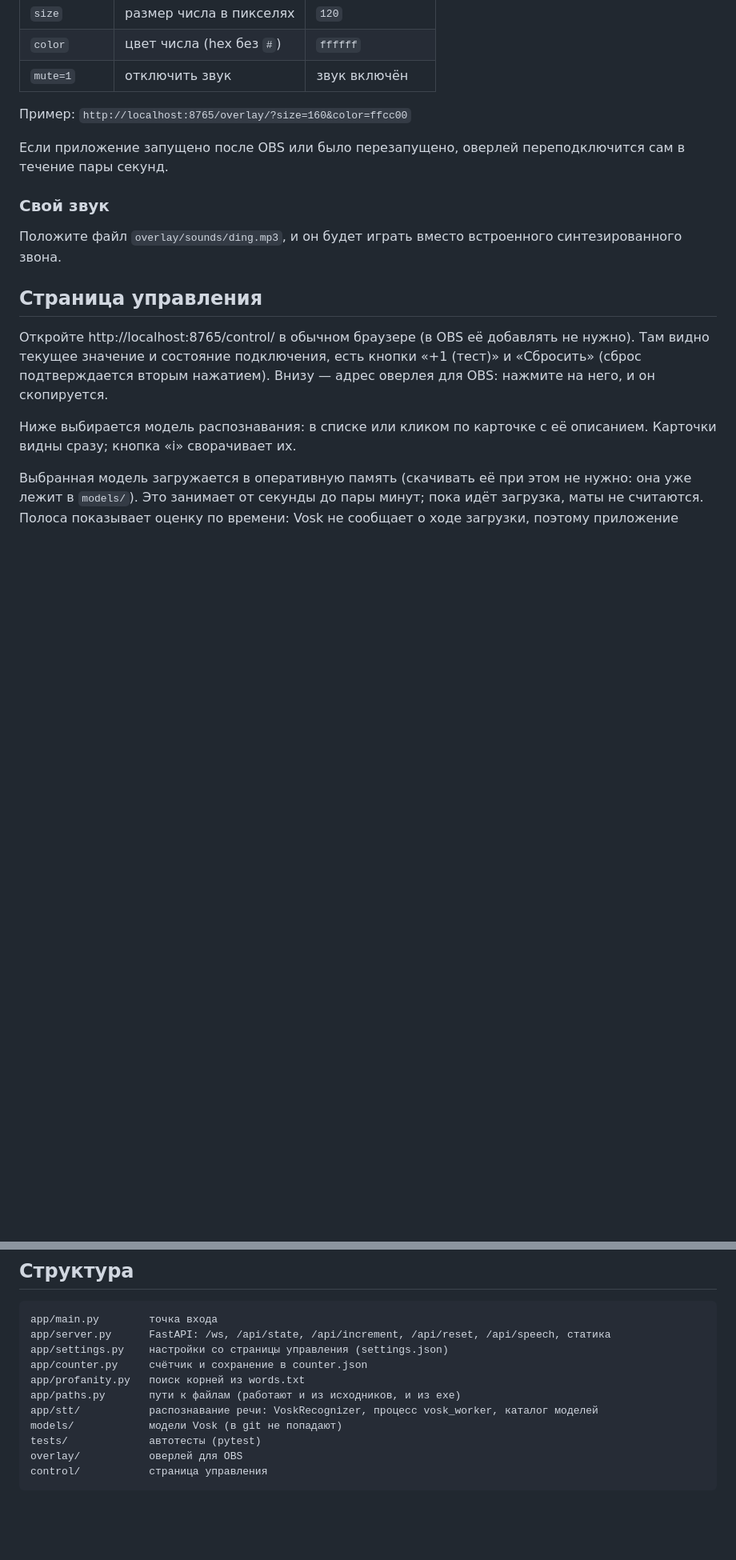
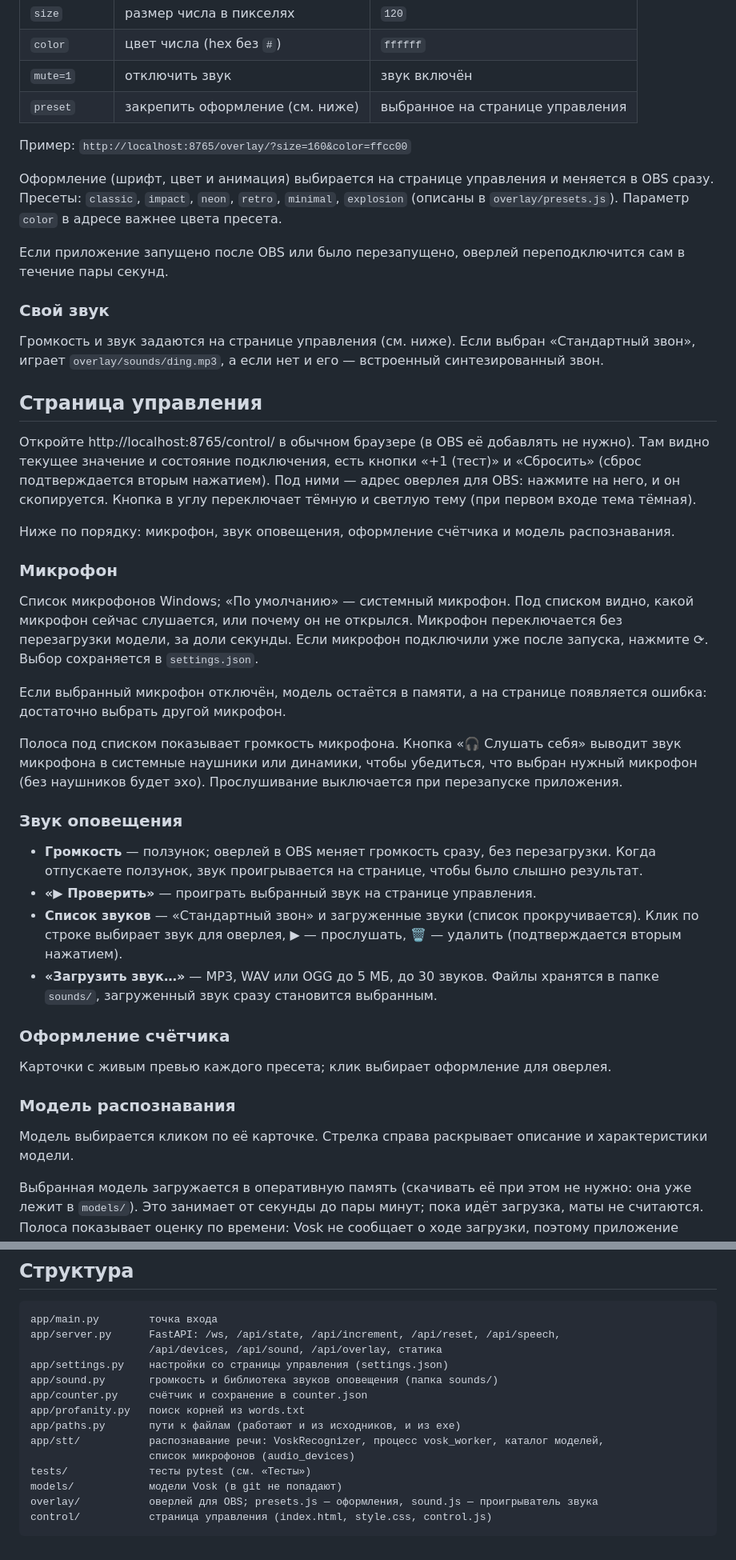
Before and after one commit to vvallikk/SwearCounter, a Markdown page: README.md, 2 parts joined by grey strips. Shown at 80% size. Rendered like a GitHub page; blank space fills up the shorter version.

Commit message:
Document the new control page in README

````diff
--- a/README.md
+++ b/README.md
@@ -84,26 +84,68 @@ models/vosk-model-small-ru-0.22/am, conf, graph, ...
 | `size`     | размер числа в пикселях          | `120`        |
 | `color`    | цвет числа (hex без `#`)         | `ffffff`     |
 | `mute=1`   | отключить звук                   | звук включён |
+| `preset`   | закрепить оформление (см. ниже)  | выбранное на странице управления |
 
 Пример: `http://localhost:8765/overlay/?size=160&color=ffcc00`
+
+Оформление (шрифт, цвет и анимация) выбирается на странице управления и меняется
+в OBS сразу. Пресеты: `classic`, `impact`, `neon`, `retro`, `minimal`, `explosion`
+(описаны в `overlay/presets.js`). Параметр `color` в адресе важнее цвета пресета.
 
 Если приложение запущено после OBS или было перезапущено, оверлей
 переподключится сам в течение пары секунд.
 
 ### Свой звук
 
-Положите файл `overlay/sounds/ding.mp3`, и он будет играть вместо встроенного
-синтезированного звона.
+Громкость и звук задаются на странице управления (см. ниже). Если выбран
+«Стандартный звон», играет `overlay/sounds/ding.mp3`, а если нет и его — встроенный
+синтезированный звон.
 
 ## Страница управления
 
 Откройте http://localhost:8765/control/ в обычном браузере (в OBS её добавлять
 не нужно). Там видно текущее значение и состояние подключения, есть кнопки
-«+1 (тест)» и «Сбросить» (сброс подтверждается вторым нажатием). Внизу —
-адрес оверлея для OBS: нажмите на него, и он скопируется.
+«+1 (тест)» и «Сбросить» (сброс подтверждается вторым нажатием). Под ними —
+адрес оверлея для OBS: нажмите на него, и он скопируется. Кнопка в углу
+переключает тёмную и светлую тему (при первом входе тема тёмная).
 
-Ниже выбирается модель распознавания: в списке или кликом по карточке с её
-описанием. Карточки видны сразу; кнопка «i» сворачивает их.
+Ниже по порядку: микрофон, звук оповещения, оформление счётчика и модель
+распознавания.
+
+### Микрофон
+
+Список микрофонов Windows; «По умолчанию» — системный микрофон. Под списком
+видно, какой микрофон сейчас слушается, или почему он не открылся. Микрофон
+переключается без перезагрузки модели, за доли секунды. Если микрофон подключили
+уже после запуска, нажмите ⟳. Выбор сохраняется в `settings.json`.
+
+Если выбранный микрофон отключён, модель остаётся в памяти, а на странице
+появляется ошибка: достаточно выбрать другой микрофон.
+
+Полоса под списком показывает громкость микрофона. Кнопка «🎧 Слушать себя»
+выводит звук микрофона в системные наушники или динамики, чтобы убедиться, что
+выбран нужный микрофон (без наушников будет эхо). Прослушивание выключается при
+перезапуске приложения.
+
+### Звук оповещения
+
+- **Громкость** — ползунок; оверлей в OBS меняет громкость сразу, без перезагрузки.
+  Когда отпускаете ползунок, звук проигрывается на странице, чтобы было слышно результат.
+- **«▶ Проверить»** — проиграть выбранный звук на странице управления.
+- **Список звуков** — «Стандартный звон» и загруженные звуки (список прокручивается).
+  Клик по строке выбирает звук для оверлея, ▶ — прослушать, 🗑 — удалить
+  (подтверждается вторым нажатием).
+- **«Загрузить звук…»** — MP3, WAV или OGG до 5 МБ, до 30 звуков. Файлы хранятся
+  в папке `sounds/`, загруженный звук сразу становится выбранным.
+
+### Оформление счётчика
+
+Карточки с живым превью каждого пресета; клик выбирает оформление для оверлея.
+
+### Модель распознавания
+
+Модель выбирается кликом по её карточке. Стрелка справа раскрывает описание и
+характеристики модели.
 
 Выбранная модель загружается в оперативную память (скачивать её при этом не нужно:
 она уже лежит в `models/`). Это занимает от секунды до пары минут; пока идёт
@@ -146,14 +188,17 @@ models/vosk-model-small-ru-0.22/am, conf, graph, ...
 
 ```
 app/main.py        точка входа
-app/server.py      FastAPI: /ws, /api/state, /api/increment, /api/reset, /api/speech, статика
+app/server.py      FastAPI: /ws, /api/state, /api/increment, /api/reset, /api/speech,
+                   /api/devices, /api/sound, /api/overlay, статика
 app/settings.py    настройки со страницы управления (settings.json)
+app/sound.py       громкость и библиотека звуков оповещения (папка sounds/)
 app/counter.py     счётчик и сохранение в counter.json
 app/profanity.py   поиск корней из words.txt
 app/paths.py       пути к файлам (работают и из исходников, и из exe)
-app/stt/           распознавание речи: VoskRecognizer, процесс vosk_worker, каталог моделей
+app/stt/           распознавание речи: VoskRecognizer, процесс vosk_worker, каталог моделей,
+                   список микрофонов (audio_devices)
+tests/             тесты pytest (см. «Тесты»)
 models/            модели Vosk (в git не попадают)
-tests/             автотесты (pytest)
-overlay/           оверлей для OBS
-control/           страница управления
+overlay/           оверлей для OBS; presets.js — оформления, sound.js — проигрыватель звука
+control/           страница управления (index.html, style.css, control.js)
 ```
````
Also changed, not shown: other parts of README.md (+2 -2 lines).
